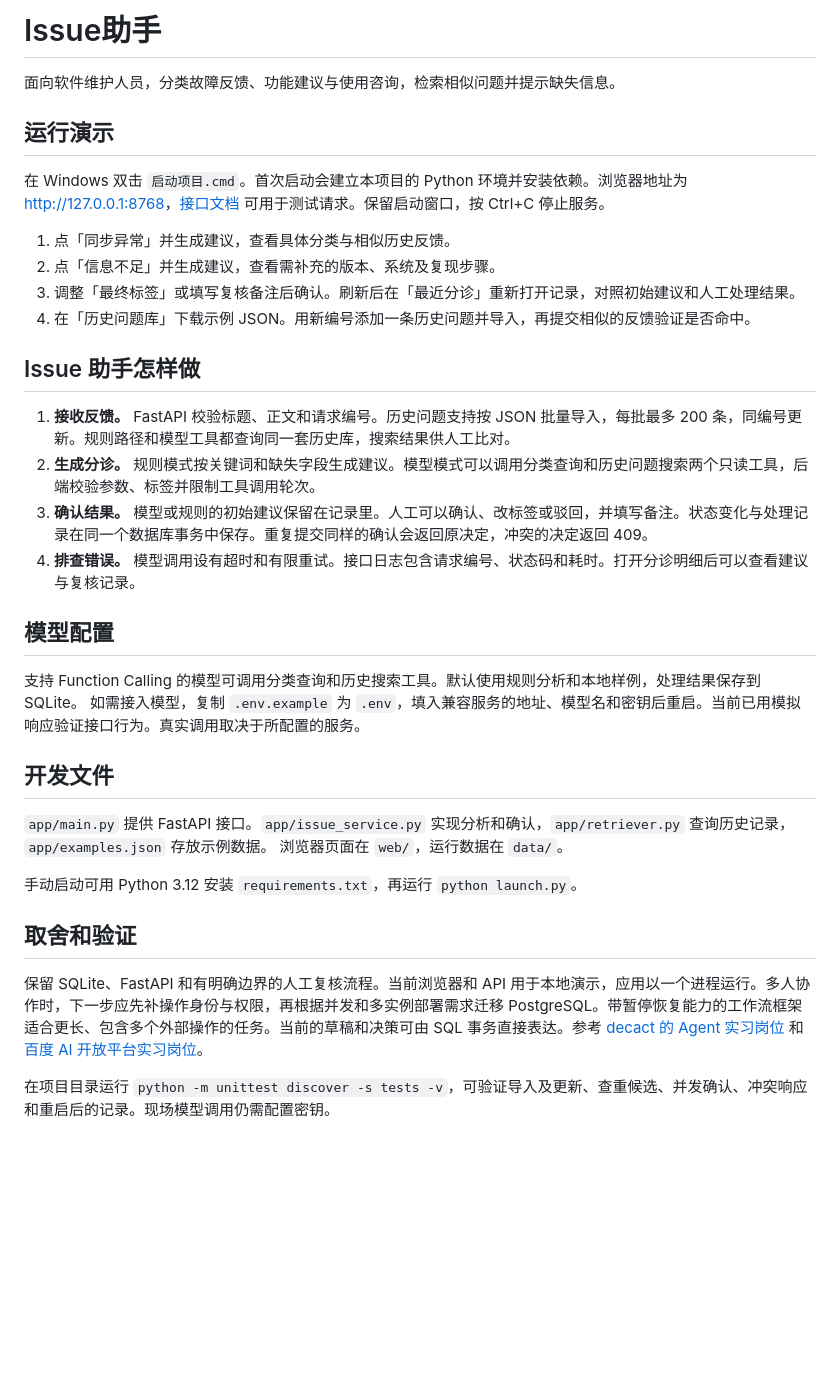
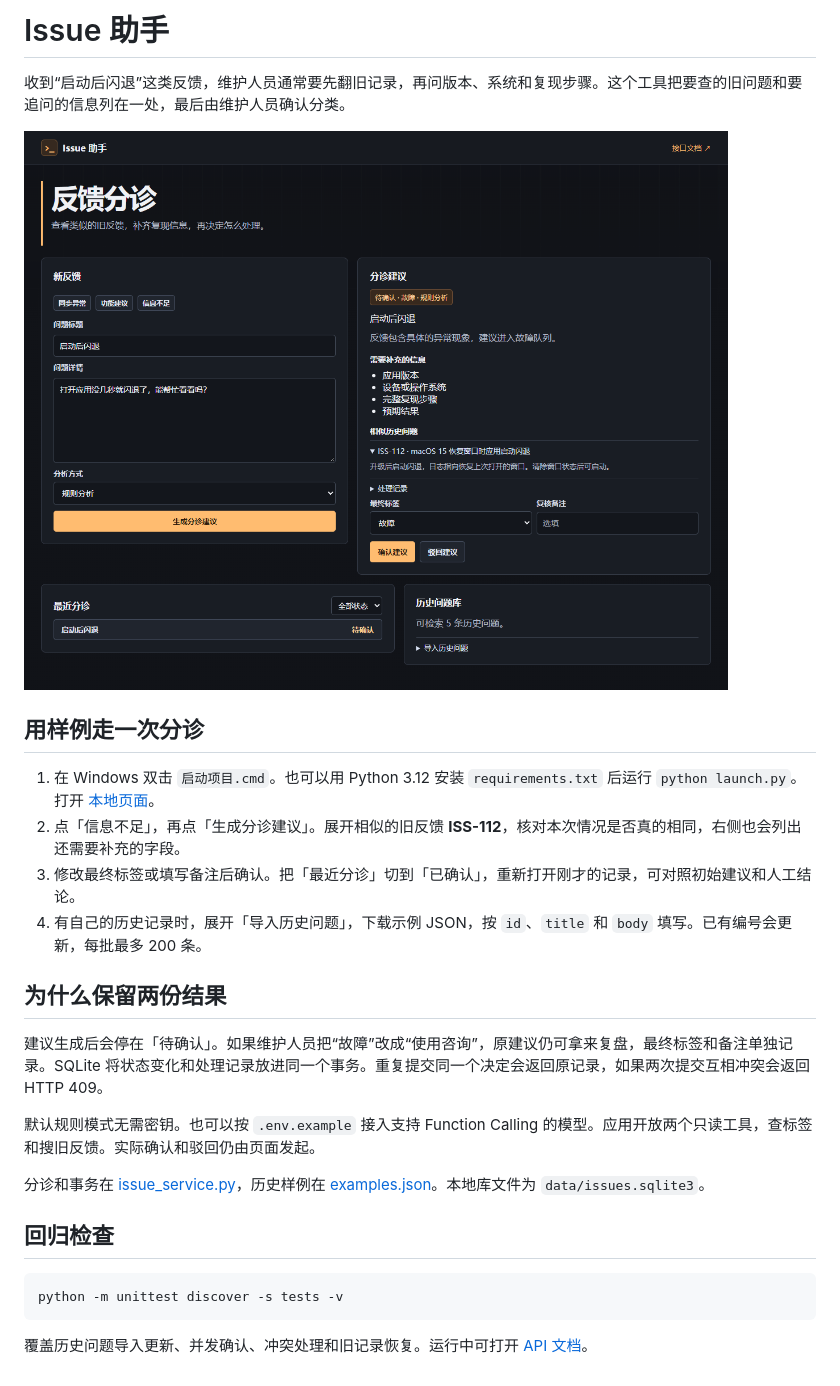
Before and after one commit to Zwny7/issue-triage-assistant, a Markdown page: README.md, the part around the change. GitHub-like rendering; pictures changed too: assets/triage-example.png (added); blank space fills up the shorter version.

Commit message:
Refine the triage queue and add a walkthrough

````diff
--- a/README.md
+++ b/README.md
@@ -1,35 +1,28 @@
-# Issue助手
+# Issue 助手
 
-面向软件维护人员，分类故障反馈、功能建议与使用咨询，检索相似问题并提示缺失信息。
+收到“启动后闪退”这类反馈，维护人员通常要先翻旧记录，再问版本、系统和复现步骤。这个工具把要查的旧问题和要追问的信息列在一处，最后由维护人员确认分类。
 
-## 运行演示
+![Issue 分诊页面，展示相似反馈和待补充的复现信息](assets/triage-example.png)
 
-在 Windows 双击 `启动项目.cmd`。首次启动会建立本项目的 Python 环境并安装依赖。浏览器地址为 [http://127.0.0.1:8768](http://127.0.0.1:8768)，[接口文档](http://127.0.0.1:8768/docs) 可用于测试请求。保留启动窗口，按 Ctrl+C 停止服务。
+## 用样例走一次分诊
 
-1. 点「同步异常」并生成建议，查看具体分类与相似历史反馈。
-2. 点「信息不足」并生成建议，查看需补充的版本、系统及复现步骤。
-3. 调整「最终标签」或填写复核备注后确认。刷新后在「最近分诊」重新打开记录，对照初始建议和人工处理结果。
-4. 在「历史问题库」下载示例 JSON。用新编号添加一条历史问题并导入，再提交相似的反馈验证是否命中。
+1. 在 Windows 双击 `启动项目.cmd`。也可以用 Python 3.12 安装 `requirements.txt` 后运行 `python launch.py`。打开 [本地页面](http://127.0.0.1:8768/)。
+2. 点「信息不足」，再点「生成分诊建议」。展开相似的旧反馈 **ISS-112**，核对本次情况是否真的相同，右侧也会列出还需要补充的字段。
+3. 修改最终标签或填写备注后确认。把「最近分诊」切到「已确认」，重新打开刚才的记录，可对照初始建议和人工结论。
+4. 有自己的历史记录时，展开「导入历史问题」，下载示例 JSON，按 `id`、`title` 和 `body` 填写。已有编号会更新，每批最多 200 条。
 
-## Issue 助手怎样做
+## 为什么保留两份结果
 
-1. **接收反馈。** FastAPI 校验标题、正文和请求编号。历史问题支持按 JSON 批量导入，每批最多 200 条，同编号更新。规则路径和模型工具都查询同一套历史库，搜索结果供人工比对。
-2. **生成分诊。** 规则模式按关键词和缺失字段生成建议。模型模式可以调用分类查询和历史问题搜索两个只读工具，后端校验参数、标签并限制工具调用轮次。
-3. **确认结果。** 模型或规则的初始建议保留在记录里。人工可以确认、改标签或驳回，并填写备注。状态变化与处理记录在同一个数据库事务中保存。重复提交同样的确认会返回原决定，冲突的决定返回 409。
-4. **排查错误。** 模型调用设有超时和有限重试。接口日志包含请求编号、状态码和耗时。打开分诊明细后可以查看建议与复核记录。
+建议生成后会停在「待确认」。如果维护人员把“故障”改成“使用咨询”，原建议仍可拿来复盘，最终标签和备注单独记录。SQLite 将状态变化和处理记录放进同一个事务。重复提交同一个决定会返回原记录，如果两次提交互相冲突会返回 HTTP 409。
 
-## 模型配置
+默认规则模式无需密钥。也可以按 `.env.example` 接入支持 Function Calling 的模型。应用开放两个只读工具，查标签和搜旧反馈。实际确认和驳回仍由页面发起。
 
-支持 Function Calling 的模型可调用分类查询和历史搜索工具。默认使用规则分析和本地样例，处理结果保存到 SQLite。 如需接入模型，复制 `.env.example` 为 `.env`，填入兼容服务的地址、模型名和密钥后重启。当前已用模拟响应验证接口行为。真实调用取决于所配置的服务。
+分诊和事务在 [issue_service.py](app/issue_service.py)，历史样例在 [examples.json](app/examples.json)。本地库文件为 `data/issues.sqlite3`。
 
-## 开发文件
+## 回归检查
 
-`app/main.py` 提供 FastAPI 接口。`app/issue_service.py` 实现分析和确认，`app/retriever.py` 查询历史记录，`app/examples.json` 存放示例数据。 浏览器页面在 `web/`，运行数据在 `data/`。
+```sh
+python -m unittest discover -s tests -v
+```
 
-手动启动可用 Python 3.12 安装 `requirements.txt`，再运行 `python launch.py`。
-
-## 取舍和验证
-
-保留 SQLite、FastAPI 和有明确边界的人工复核流程。当前浏览器和 API 用于本地演示，应用以一个进程运行。多人协作时，下一步应先补操作身份与权限，再根据并发和多实例部署需求迁移 PostgreSQL。带暂停恢复能力的工作流框架适合更长、包含多个外部操作的任务。当前的草稿和决策可由 SQL 事务直接表达。参考 [decact 的 Agent 实习岗位](https://decact.com/careers/) 和 [百度 AI 开放平台实习岗位](https://talent.baidu.com/jobs/detail/INTERN/ef30e579-2d3d-4539-ad90-884521b815c9)。
-
-在项目目录运行 `python -m unittest discover -s tests -v`，可验证导入及更新、查重候选、并发确认、冲突响应和重启后的记录。现场模型调用仍需配置密钥。
+覆盖历史问题导入更新、并发确认、冲突处理和旧记录恢复。运行中可打开 [API 文档](http://127.0.0.1:8768/docs)。
````
Also changed, not shown: 3 other files.
